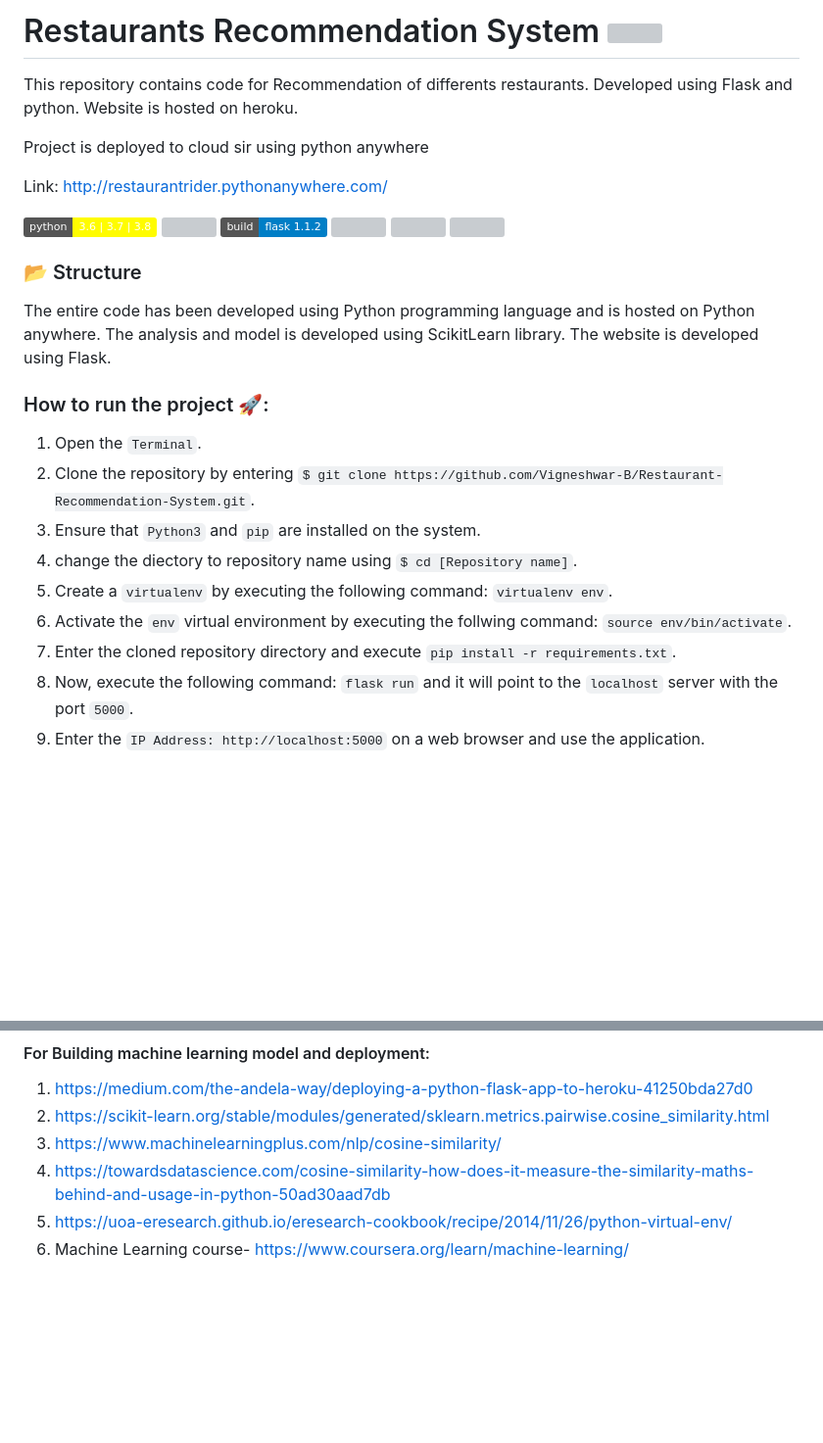
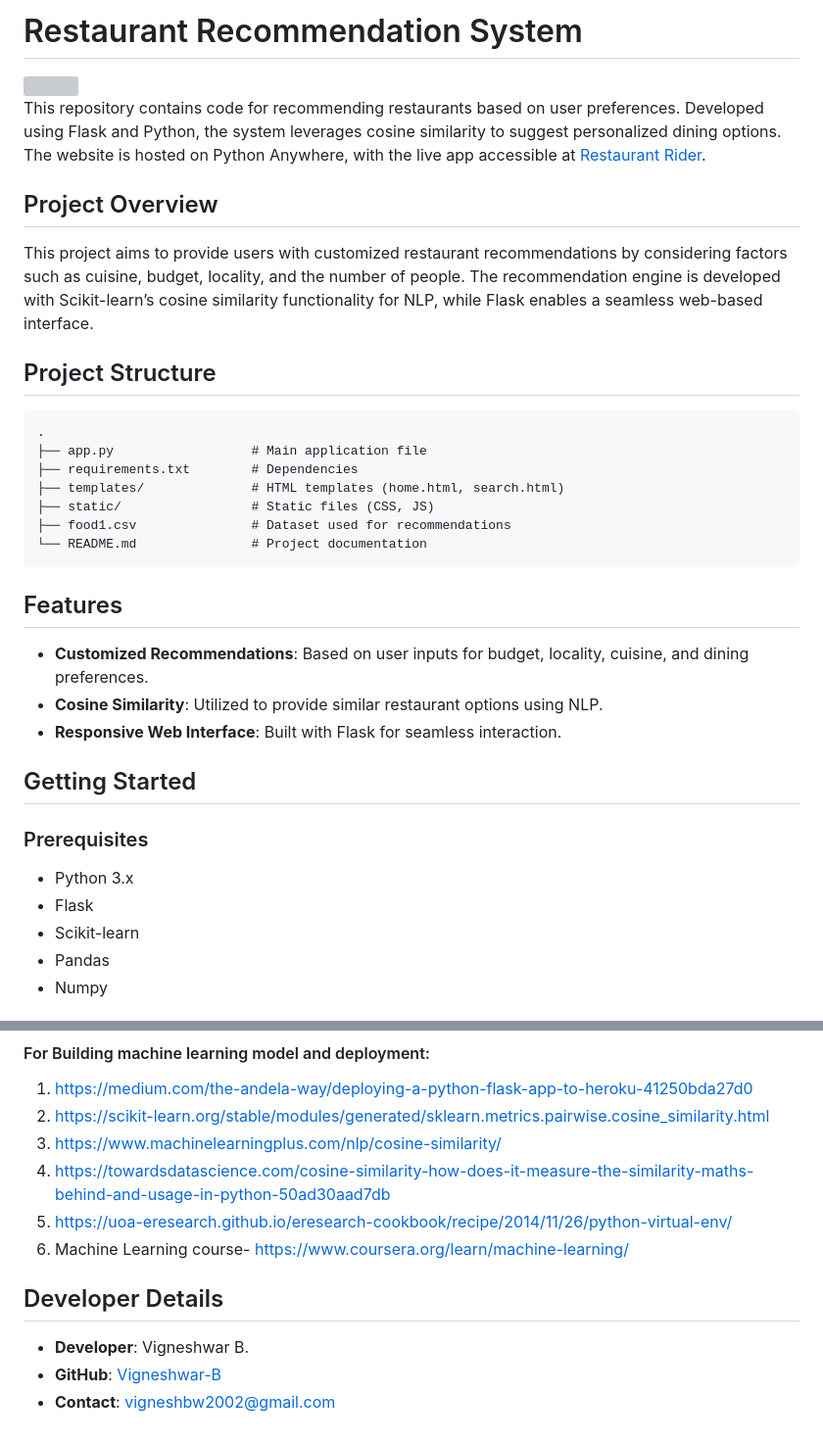
Before and after one commit to Vigneshwar-B/Restuarant_Suggestion_System, a Markdown page: README.md, 2 parts joined by grey strips. Shown at 98% size. Rendered like a GitHub page; badges without logos; blank space fills up the shorter version; grey boxes are pictures that could not be loaded.

````diff
--- a/README.md
+++ b/README.md
@@ -1,34 +1,39 @@
-# Restaurants Recommendation System  <img src="https://image.flaticon.com/icons/png/512/52/52172.png" width="40px">
+# Restaurant Recommendation System
+
+ <img src="https://image.flaticon.com/icons/png/512/52/52172.png" width="40px">
 
 
-This repository contains code for Recommendation of differents restaurants. Developed using Flask and python. Website is hosted on heroku.
 
-Project is deployed to cloud sir using python anywhere
+This repository contains code for recommending restaurants based on user preferences. Developed using Flask and Python, the system leverages cosine similarity to suggest personalized dining options. The website is hosted on Python Anywhere, with the live app accessible at [Restaurant Rider](http://restaurantrider.pythonanywhere.com/).
 
-Link: http://restaurantrider.pythonanywhere.com/
+## Project Overview
 
-![](https://img.shields.io/badge/python-3.6%20|%203.7%20|%203.8-FFFC00?style=flat-circle&logo=python&logoColor=309698)
-![](https://img.shields.io/github/license/shsarv/Restaurant-Recommendation-System?color=9900cc&logoColor=9900cc)
-![](https://img.shields.io/badge/build-flask%201.1.2-blue?style=flat-circle&logo=flask&logoColor=white)
-![](https://img.shields.io/github/repo-size/shsarv/Restaurant-Recommendation-System?color=e02c73&style=flat-circle)
-![](https://img.shields.io/tokei/lines/github/shsarv/Restaurant-Recommendation-System?color=orange&logoColor=blue&style=flat-circle)
-![](https://img.shields.io/github/languages/top/shsarv/Restaurant-Recommendation-System?color=blueviolet&style=flat-circle)
+This project aims to provide users with customized restaurant recommendations by considering factors such as cuisine, budget, locality, and the number of people. The recommendation engine is developed with Scikit-learn’s cosine similarity functionality for NLP, while Flask enables a seamless web-based interface.
 
+## Project Structure
 
-### 📂 Structure
+```plaintext
+.
+├── app.py                  # Main application file
+├── requirements.txt        # Dependencies
+├── templates/              # HTML templates (home.html, search.html)
+├── static/                 # Static files (CSS, JS)
+├── food1.csv               # Dataset used for recommendations
+└── README.md               # Project documentation
+```
 
+## Features
 
-The entire code has been developed using Python programming language and is hosted on Python anywhere. The analysis and model is developed using ScikitLearn library. The website is developed using Flask.
+- **Customized Recommendations**: Based on user inputs for budget, locality, cuisine, and dining preferences.
+- **Cosine Similarity**: Utilized to provide similar restaurant options using NLP.
+- **Responsive Web Interface**: Built with Flask for seamless interaction.
 
-### How to run the project 🚀:
+## Getting Started
 
-  1. Open the `Terminal`.
-  2. Clone the repository by entering `$ git clone https://github.com/Vigneshwar-B/Restaurant-Recommendation-System.git`.
-  3. Ensure that `Python3` and `pip` are installed on the system.
-  4. change the diectory to repository name using  `$ cd [Repository name]`.
-  4. Create a `virtualenv` by executing the following command: `virtualenv env`.
-  5. Activate the `env` virtual environment by executing the follwing command: `source env/bin/activate`.
-  6. Enter the cloned repository directory and execute `pip install -r requirements.txt`.
-  7. Now, execute the following command: `flask run` and it will point to the `localhost` server with the port `5000`.
-  8. Enter the `IP Address: http://localhost:5000` on a web browser and use the application.
+### Prerequisites
+- Python 3.x
+- Flask
+- Scikit-learn
+- Pandas
+- Numpy
 
@@ -57,3 +113,9 @@ The following dependencies can be found in [requirements.txt]
 4. https://towardsdatascience.com/cosine-similarity-how-does-it-measure-the-similarity-maths-behind-and-usage-in-python-50ad30aad7db
 5. https://uoa-eresearch.github.io/eresearch-cookbook/recipe/2014/11/26/python-virtual-env/
 6. Machine Learning course- https://www.coursera.org/learn/machine-learning/
+
+## Developer Details
+
+- **Developer**: Vigneshwar B.
+- **GitHub**: [Vigneshwar-B](https://github.com/Vigneshwar-B)
+- **Contact**: vigneshbw2002@gmail.com
````
Also changed, not shown: other parts of README.md (+61 -10 lines).
